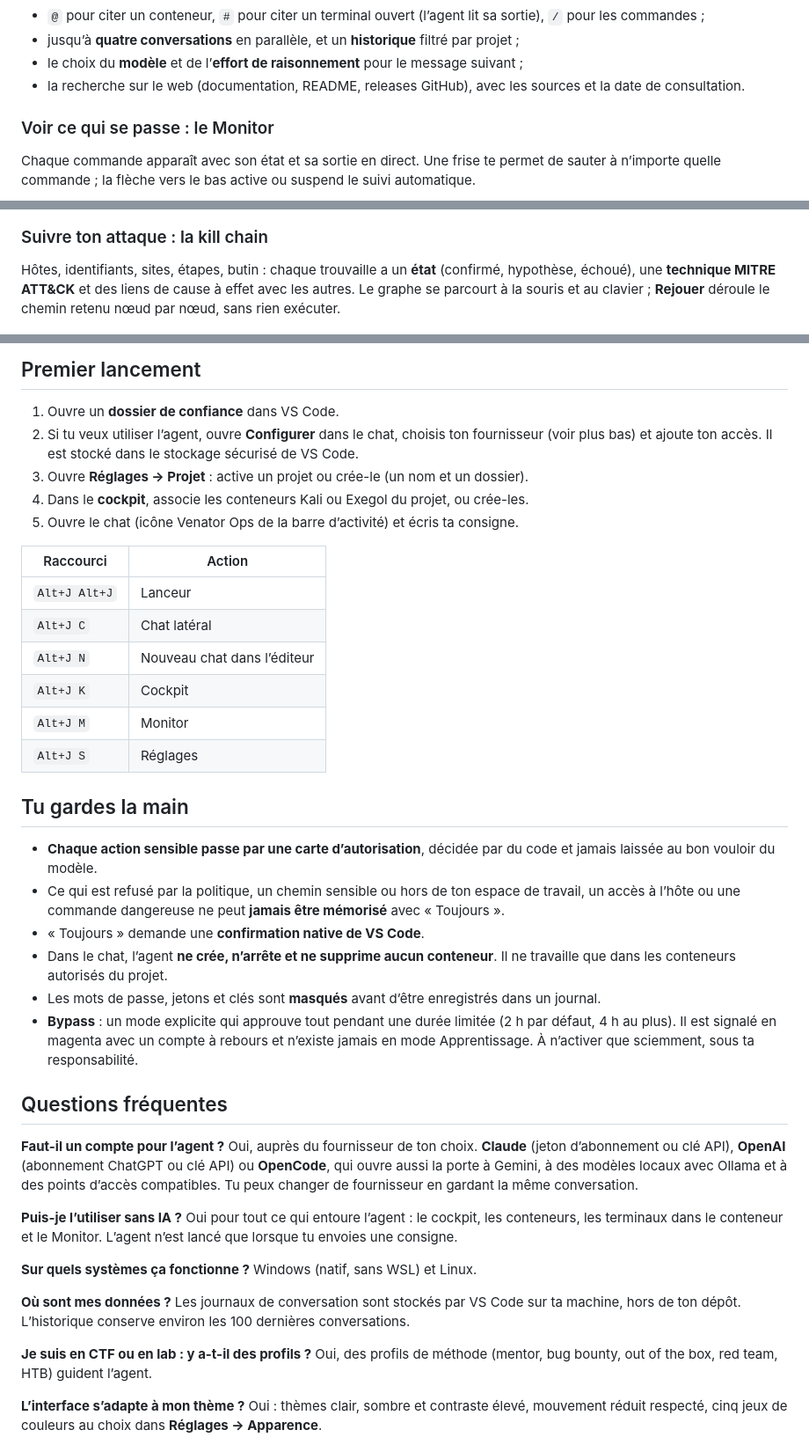
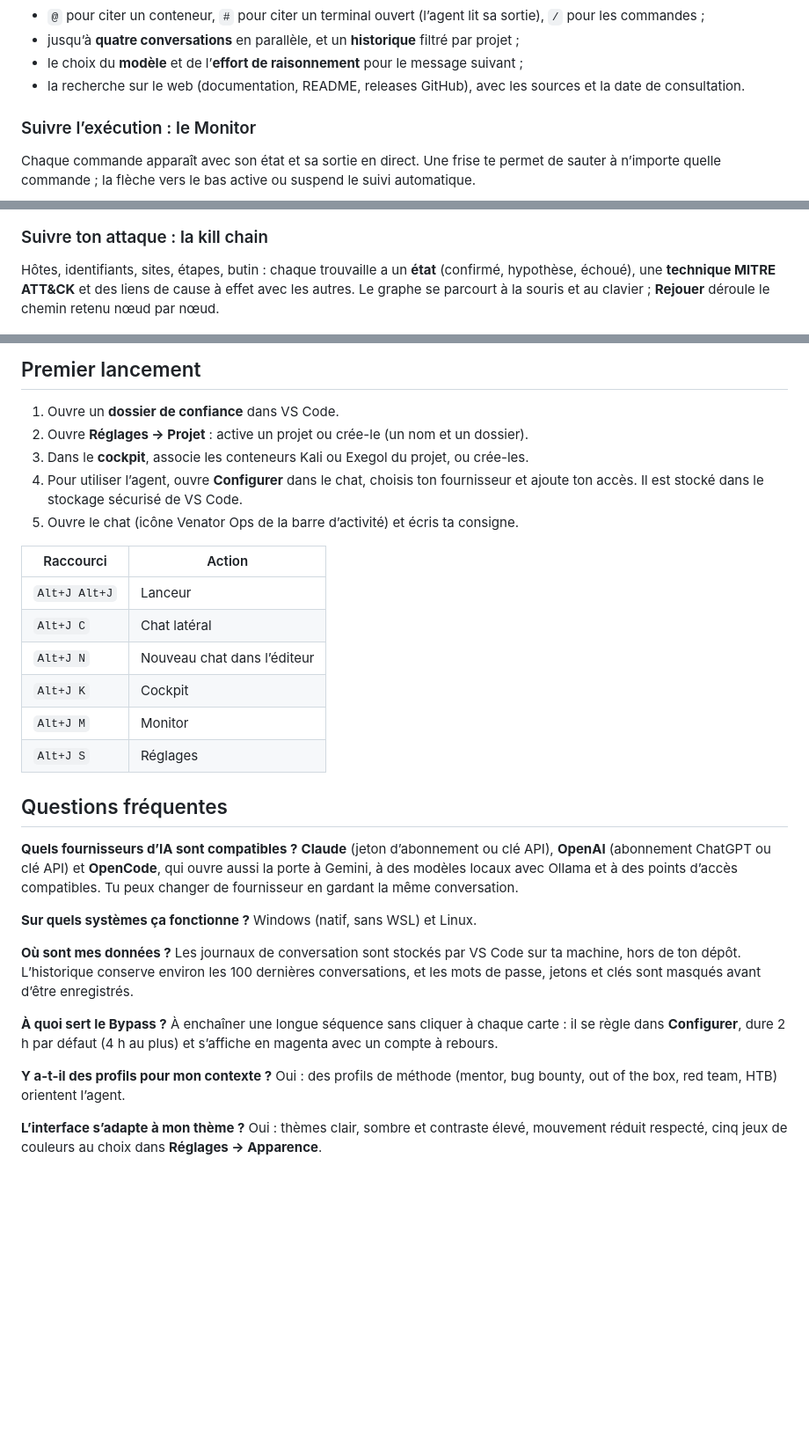
Before and after one commit to tomtimlt/RedWidow, a Markdown page: README.md, 3 parts joined by grey strips. Shown at 88% size. Drawn GitHub-style; blank space fills up the shorter version.

```diff
--- a/README.md
+++ b/README.md
@@ -58,7 +54,7 @@ Dans le chat, tu disposes aussi de :
 - le choix du **modèle** et de l’**effort de raisonnement** pour le message suivant ;
 - la recherche sur le web (documentation, README, releases GitHub), avec les sources et la date de consultation.
 
-### Voir ce qui se passe : le Monitor
+### Suivre l’exécution : le Monitor
 
 Chaque commande apparaît avec son état et sa sortie en direct. Une frise te
 permet de sauter à n’importe quelle commande ; la flèche vers le bas active ou
@@ -73,7 +69,7 @@ suspend le suivi automatique.
 Hôtes, identifiants, sites, étapes, butin : chaque trouvaille a un **état**
 (confirmé, hypothèse, échoué), une **technique MITRE ATT&CK** et des liens de
 cause à effet avec les autres. Le graphe se parcourt à la souris et au clavier ;
-**Rejouer** déroule le chemin retenu nœud par nœud, sans rien exécuter.
+**Rejouer** déroule le chemin retenu nœud par nœud.
 
 <div align="center">
 <img src="docs/img/venator-ops-killchain.png" alt="La kill chain : un graphe de trouvailles reliées, le chemin retenu en pointillés verts, et la légende" width="860">
@@ -110,9 +120,9 @@ Venator Ops n’est pas encore sur le Marketplace : l’installation se fait à
 ## Premier lancement
 
 1. Ouvre un **dossier de confiance** dans VS Code.
-2. Si tu veux utiliser l’agent, ouvre **Configurer** dans le chat, choisis ton fournisseur (voir plus bas) et ajoute ton accès. Il est stocké dans le stockage sécurisé de VS Code.
-3. Ouvre **Réglages → Projet** : active un projet ou crée-le (un nom et un dossier).
-4. Dans le **cockpit**, associe les conteneurs Kali ou Exegol du projet, ou crée-les.
+2. Ouvre **Réglages → Projet** : active un projet ou crée-le (un nom et un dossier).
+3. Dans le **cockpit**, associe les conteneurs Kali ou Exegol du projet, ou crée-les.
+4. Pour utiliser l’agent, ouvre **Configurer** dans le chat, choisis ton fournisseur et ajoute ton accès. Il est stocké dans le stockage sécurisé de VS Code.
 5. Ouvre le chat (icône Venator Ops de la barre d’activité) et écris ta consigne.
 
 | Raccourci | Action |
@@ -124,31 +134,22 @@ Venator Ops n’est pas encore sur le Marketplace : l’installation se fait à
 | `Alt+J M` | Monitor |
 | `Alt+J S` | Réglages |
 
-## Tu gardes la main
-
-- **Chaque action sensible passe par une carte d’autorisation**, décidée par du code et jamais laissée au bon vouloir du modèle.
-- Ce qui est refusé par la politique, un chemin sensible ou hors de ton espace de travail, un accès à l’hôte ou une commande dangereuse ne peut **jamais être mémorisé** avec « Toujours ».
-- « Toujours » demande une **confirmation native de VS Code**.
-- Dans le chat, l’agent **ne crée, n’arrête et ne supprime aucun conteneur**. Il ne travaille que dans les conteneurs autorisés du projet.
-- Les mots de passe, jetons et clés sont **masqués** avant d’être enregistrés dans un journal.
-- **Bypass** : un mode explicite qui approuve tout pendant une durée limitée (2 h par défaut, 4 h au plus). Il est signalé en magenta avec un compte à rebours et n’existe jamais en mode Apprentissage. À n’activer que sciemment, sous ta responsabilité.
-
 ## Questions fréquentes
 
-**Faut-il un compte pour l’agent ?**
-Oui, auprès du fournisseur de ton choix. **Claude** (jeton d’abonnement ou clé API), **OpenAI** (abonnement ChatGPT ou clé API) ou **OpenCode**, qui ouvre aussi la porte à Gemini, à des modèles locaux avec Ollama et à des points d’accès compatibles. Tu peux changer de fournisseur en gardant la même conversation.
-
-**Puis-je l’utiliser sans IA ?**
-Oui pour tout ce qui entoure l’agent : le cockpit, les conteneurs, les terminaux dans le conteneur et le Monitor. L’agent n’est lancé que lorsque tu envoies une consigne.
+**Quels fournisseurs d’IA sont compatibles ?**
+**Claude** (jeton d’abonnement ou clé API), **OpenAI** (abonnement ChatGPT ou clé API) et **OpenCode**, qui ouvre aussi la porte à Gemini, à des modèles locaux avec Ollama et à des points d’accès compatibles. Tu peux changer de fournisseur en gardant la même conversation.
 
 **Sur quels systèmes ça fonctionne ?**
 Windows (natif, sans WSL) et Linux.
 
 **Où sont mes données ?**
-Les journaux de conversation sont stockés par VS Code sur ta machine, hors de ton dépôt. L’historique conserve environ les 100 dernières conversations.
+Les journaux de conversation sont stockés par VS Code sur ta machine, hors de ton dépôt. L’historique conserve environ les 100 dernières conversations, et les mots de passe, jetons et clés sont masqués avant d’être enregistrés.
 
-**Je suis en CTF ou en lab : y a-t-il des profils ?**
-Oui, des profils de méthode (mentor, bug bounty, out of the box, red team, HTB) guident l’agent.
+**À quoi sert le Bypass ?**
+À enchaîner une longue séquence sans cliquer à chaque carte : il se règle dans **Configurer**, dure 2 h par défaut (4 h au plus) et s’affiche en magenta avec un compte à rebours.
+
+**Y a-t-il des profils pour mon contexte ?**
+Oui : des profils de méthode (mentor, bug bounty, out of the box, red team, HTB) orientent l’agent.
 
 **L’interface s’adapte à mon thème ?**
 Oui : thèmes clair, sombre et contraste élevé, mouvement réduit respecté, cinq jeux de couleurs au choix dans **Réglages → Apparence**.
```
Also changed, not shown: other parts of README.md (+25 -15 lines), docs/img/venator-ops-banniere.png.
